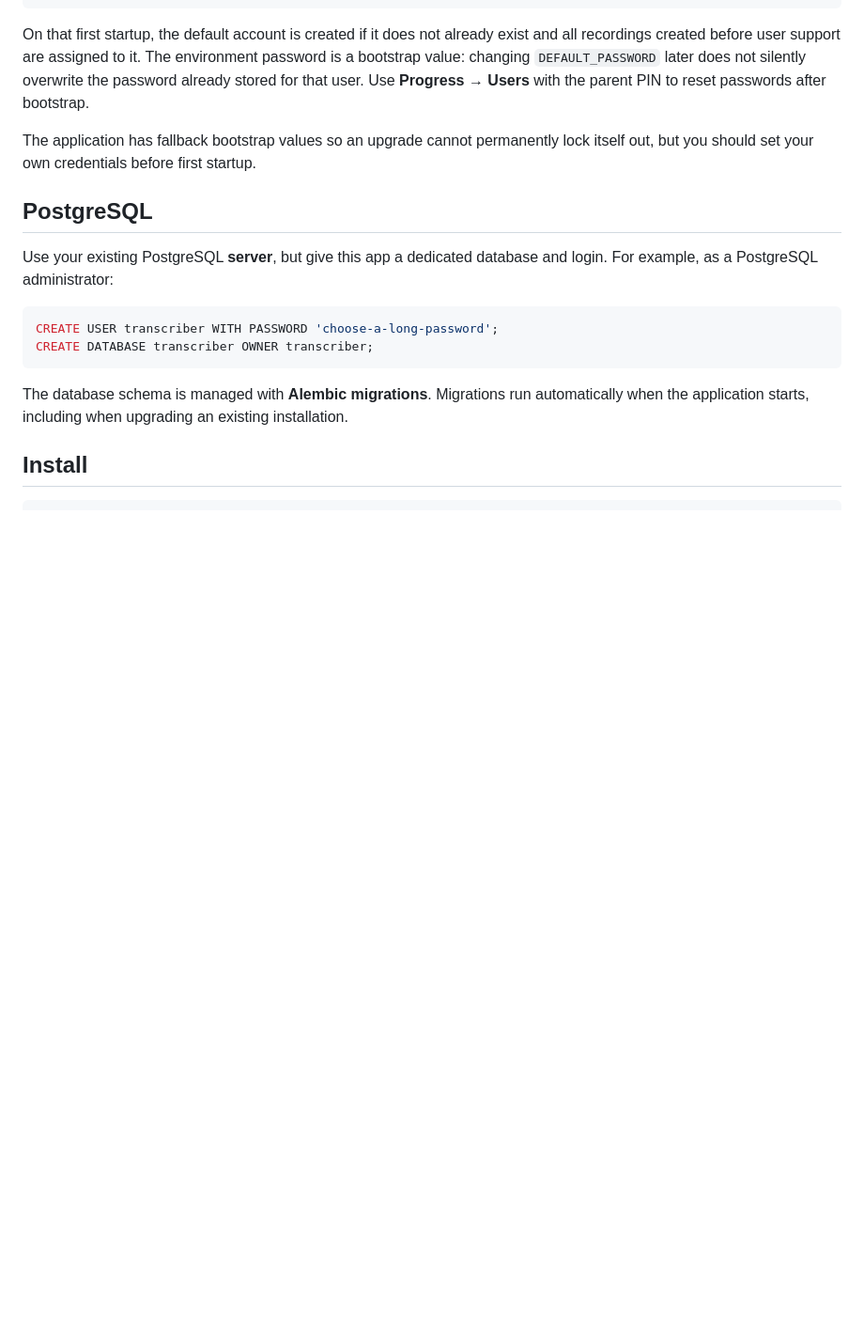
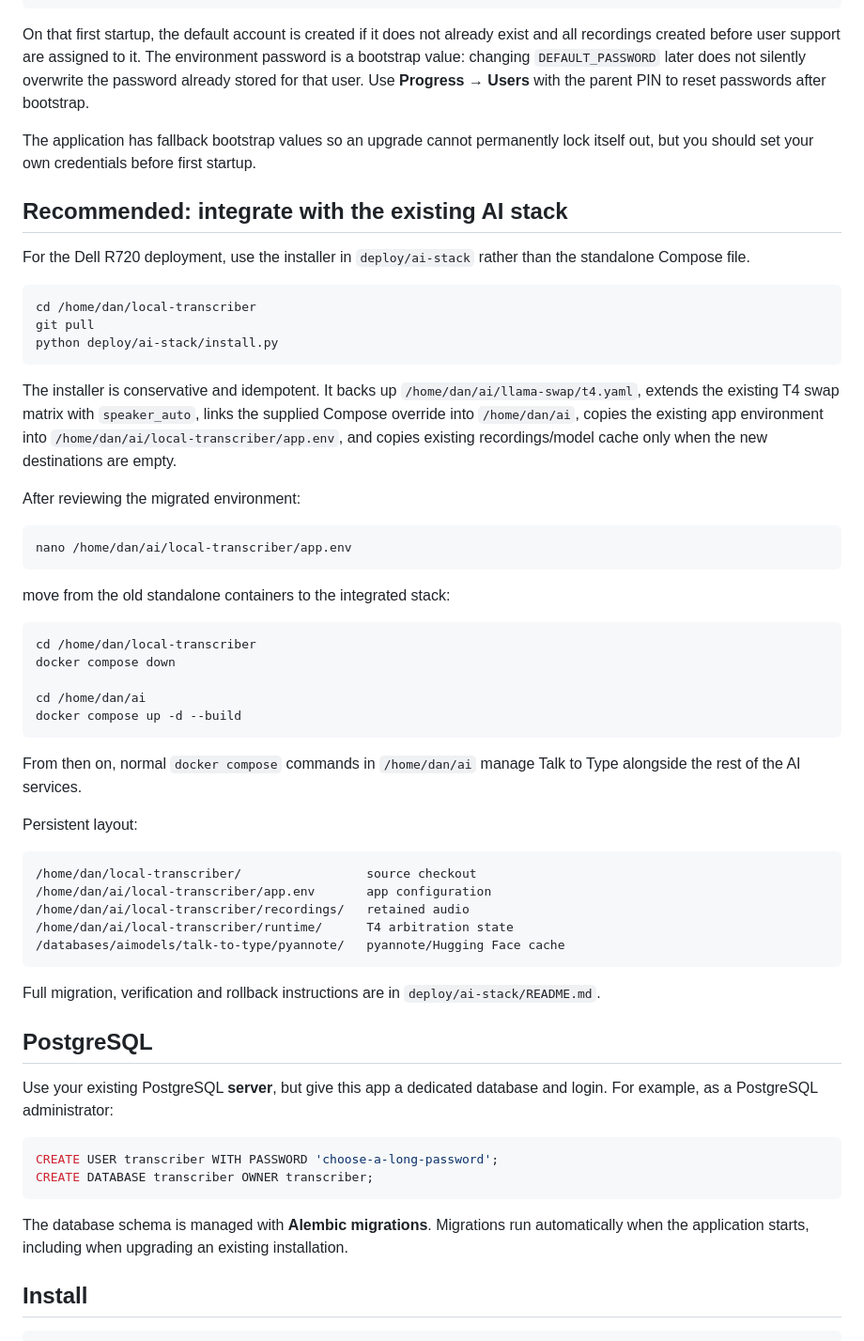
Before and after one commit to danfulton72/local-transcriber, a Markdown page: README.md, the part around one of its changes. Shown at 94% size. Drawn GitHub-style; blank space fills up the shorter version.

Commit message:
Document unified AI stack and T4 arbitration

````diff
--- a/README.md
+++ b/README.md
@@ -175,6 +171,48 @@ AUTH_COOKIE_SECURE=true
 On that first startup, the default account is created if it does not already exist and all recordings created before user support are assigned to it. The environment password is a bootstrap value: changing `DEFAULT_PASSWORD` later does not silently overwrite the password already stored for that user. Use **Progress → Users** with the parent PIN to reset passwords after bootstrap.
 
 The application has fallback bootstrap values so an upgrade cannot permanently lock itself out, but you should set your own credentials before first startup.
+
+## Recommended: integrate with the existing AI stack
+
+For the Dell R720 deployment, use the installer in `deploy/ai-stack` rather than the standalone Compose file.
+
+```bash
+cd /home/dan/local-transcriber
+git pull
+python deploy/ai-stack/install.py
+```
+
+The installer is conservative and idempotent. It backs up `/home/dan/ai/llama-swap/t4.yaml`, extends the existing T4 swap matrix with `speaker_auto`, links the supplied Compose override into `/home/dan/ai`, copies the existing app environment into `/home/dan/ai/local-transcriber/app.env`, and copies existing recordings/model cache only when the new destinations are empty.
+
+After reviewing the migrated environment:
+
+```bash
+nano /home/dan/ai/local-transcriber/app.env
+```
+
+move from the old standalone containers to the integrated stack:
+
+```bash
+cd /home/dan/local-transcriber
+docker compose down
+
+cd /home/dan/ai
+docker compose up -d --build
+```
+
+From then on, normal `docker compose` commands in `/home/dan/ai` manage Talk to Type alongside the rest of the AI services.
+
+Persistent layout:
+
+```text
+/home/dan/local-transcriber/                 source checkout
+/home/dan/ai/local-transcriber/app.env       app configuration
+/home/dan/ai/local-transcriber/recordings/   retained audio
+/home/dan/ai/local-transcriber/runtime/      T4 arbitration state
+/databases/aimodels/talk-to-type/pyannote/   pyannote/Hugging Face cache
+```
+
+Full migration, verification and rollback instructions are in `deploy/ai-stack/README.md`.
 
 ## PostgreSQL
 
````
Also changed, not shown: other parts of README.md (+25 -29 lines).
